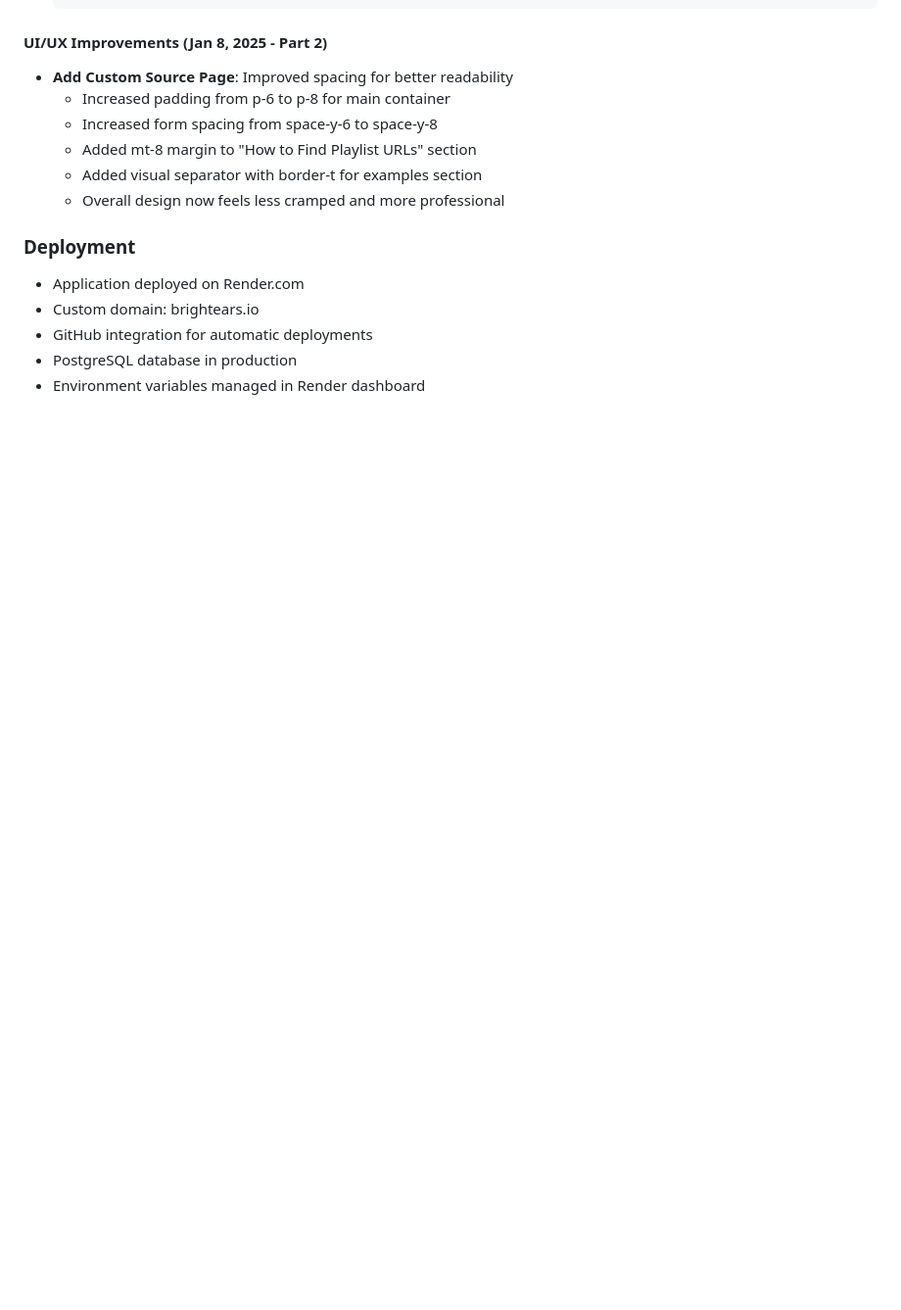
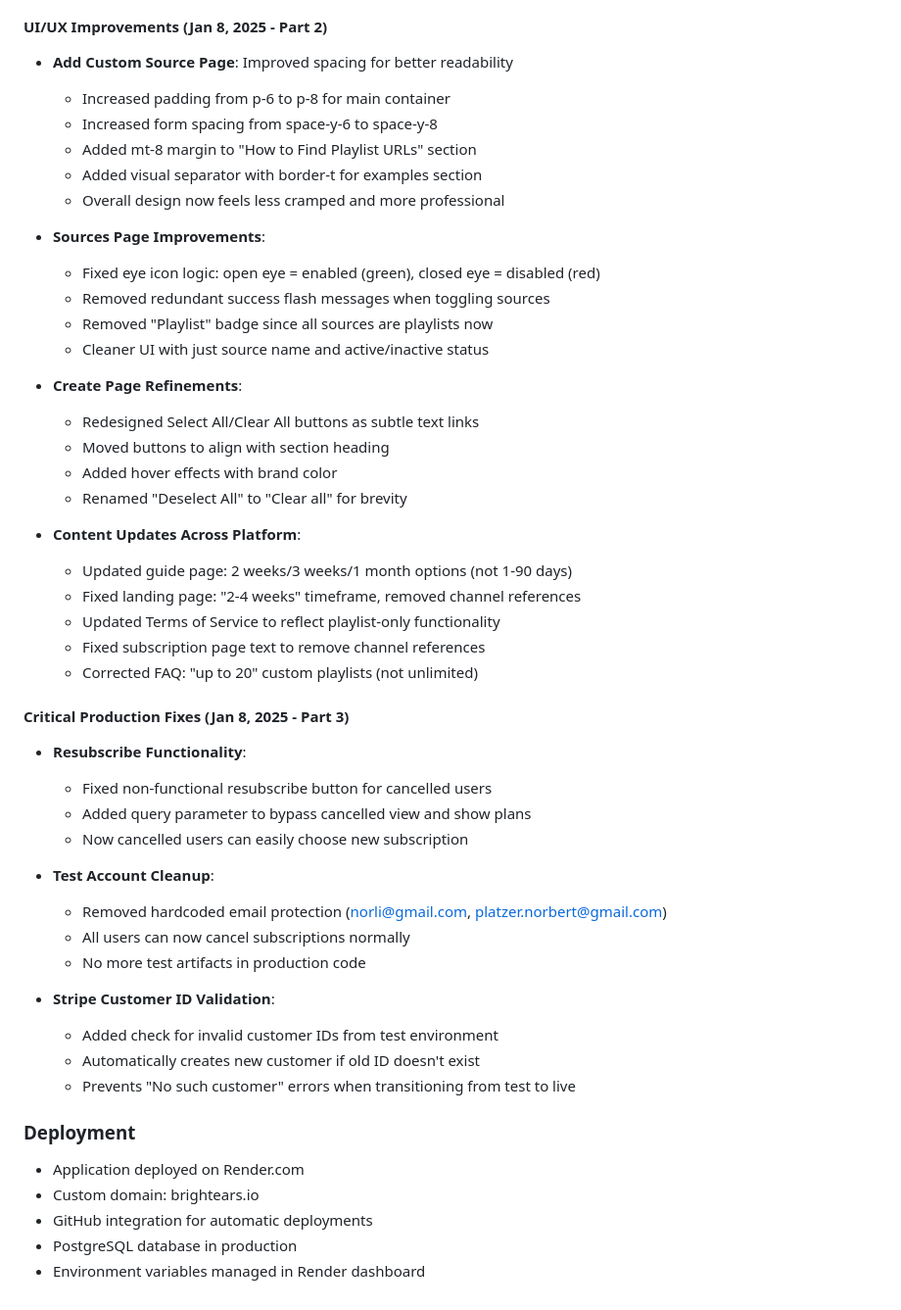
Before and after one commit to brightears/spotify-playlist-generator, a Markdown page: CLAUDE.md, the part around the change. Shown at 98% size. GitHub-like rendering; blank space fills up the shorter version.

```diff
--- a/CLAUDE.md
+++ b/CLAUDE.md
@@ -396,6 +396,41 @@ On `auth-rebuild` branch - Fully functional music discovery platform:
   - Added visual separator with border-t for examples section
   - Overall design now feels less cramped and more professional
 
+- **Sources Page Improvements**:
+  - Fixed eye icon logic: open eye = enabled (green), closed eye = disabled (red)
+  - Removed redundant success flash messages when toggling sources
+  - Removed "Playlist" badge since all sources are playlists now
+  - Cleaner UI with just source name and active/inactive status
+
+- **Create Page Refinements**:
+  - Redesigned Select All/Clear All buttons as subtle text links
+  - Moved buttons to align with section heading
+  - Added hover effects with brand color
+  - Renamed "Deselect All" to "Clear all" for brevity
+
+- **Content Updates Across Platform**:
+  - Updated guide page: 2 weeks/3 weeks/1 month options (not 1-90 days)
+  - Fixed landing page: "2-4 weeks" timeframe, removed channel references
+  - Updated Terms of Service to reflect playlist-only functionality
+  - Fixed subscription page text to remove channel references
+  - Corrected FAQ: "up to 20" custom playlists (not unlimited)
+
+#### Critical Production Fixes (Jan 8, 2025 - Part 3)
+- **Resubscribe Functionality**:
+  - Fixed non-functional resubscribe button for cancelled users
+  - Added query parameter to bypass cancelled view and show plans
+  - Now cancelled users can easily choose new subscription
+
+- **Test Account Cleanup**:
+  - Removed hardcoded email protection (norli@gmail.com, platzer.norbert@gmail.com)
+  - All users can now cancel subscriptions normally
+  - No more test artifacts in production code
+
+- **Stripe Customer ID Validation**:
+  - Added check for invalid customer IDs from test environment
+  - Automatically creates new customer if old ID doesn't exist
+  - Prevents "No such customer" errors when transitioning from test to live
+
 ### Deployment
 - Application deployed on Render.com
 - Custom domain: brightears.io
```
Also changed, not shown: CHANGELOG_2025_01_08.md (added, +90 -0 lines).
